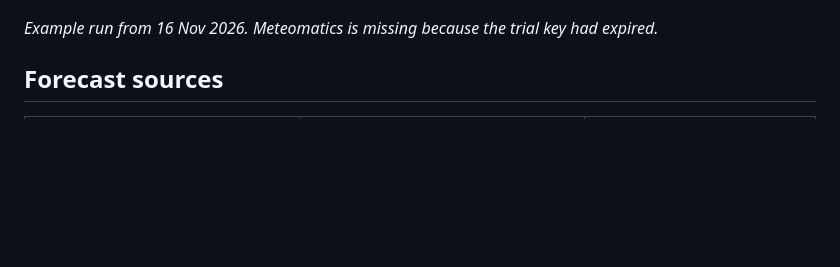
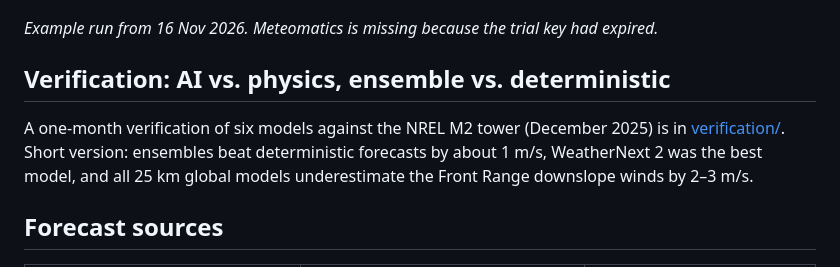
Before and after one commit to UlrikeEg/Winds_in_Boulder, a Markdown page: README.md, the part around the change. GitHub-like rendering; blank space fills up the shorter version.

Commit message:
Add December 2025 forecast verification at the M2 tower (AI vs physics, ensemble vs deterministic)

```diff
--- a/README.md
+++ b/README.md
@@ -7,6 +7,10 @@ I built it to see how the new AI weather models compare with conventional and co
 ![Example model comparison](example_comparison.png)
 
 *Example run from 16 Nov 2026. Meteomatics is missing because the trial key had expired.*
+
+## Verification: AI vs. physics, ensemble vs. deterministic
+
+A one-month verification of six models against the NREL M2 tower (December 2025) is in [verification/](verification/). Short version: ensembles beat deterministic forecasts by about 1 m/s, WeatherNext 2 was the best model, and all 25 km global models underestimate the Front Range downslope winds by 2–3 m/s.
 
 ## Forecast sources
 
```
Also changed, not shown: verification/README.md (added, +66 -0 lines), verification/figures/skill_vs_lead_202512.png (added), verification/figures/timeseries_day1_202512.png (added), 14 other files.
